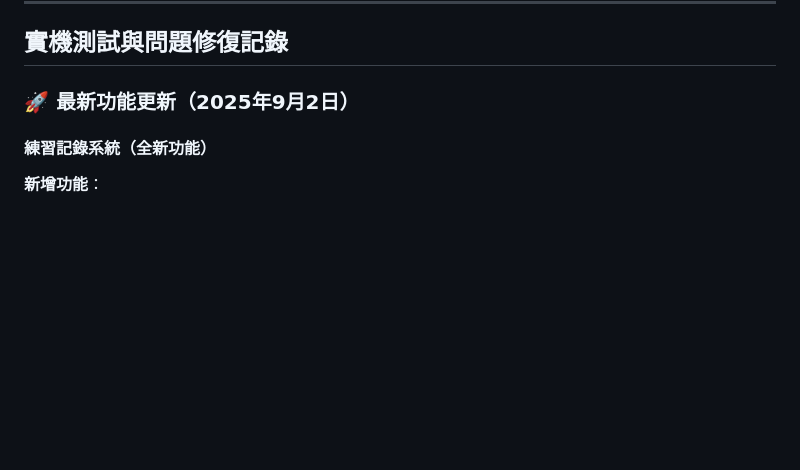
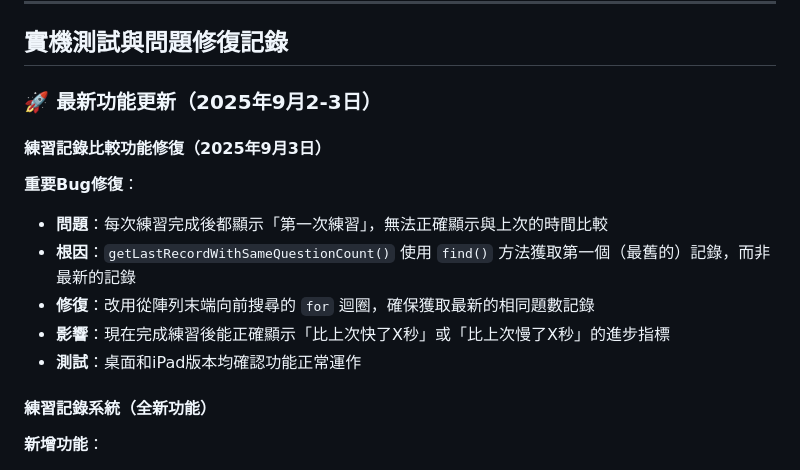
Before and after one commit to huansbox/99timestable, a Markdown page: CLAUDE.md, the part around the change. Rendered like a GitHub page; blank space fills up the shorter version.

Commit message:
更新CLAUDE.md：記錄練習記錄比較功能修復
- 新增2025年9月3日的Bug修復記錄
- 詳細說明getLastRecordWithSameQuestionCount邏輯錯誤
- 記錄修復方法和測試結果
- 確保文檔與實際修復保持同步

🤖 Generated with [Claude Code](https://claude.ai/code)

Co-Authored-By: Claude <noreply@anthropic.com>

```diff
--- a/CLAUDE.md
+++ b/CLAUDE.md
@@ -231,7 +231,15 @@
 
 ## 實機測試與問題修復記錄
 
-### 🚀 最新功能更新（2025年9月2日）
+### 🚀 最新功能更新（2025年9月2-3日）
+
+#### 練習記錄比較功能修復（2025年9月3日）
+**重要Bug修復**：
+- **問題**：每次練習完成後都顯示「第一次練習」，無法正確顯示與上次的時間比較
+- **根因**：`getLastRecordWithSameQuestionCount()` 使用 `find()` 方法獲取第一個（最舊的）記錄，而非最新的記錄
+- **修復**：改用從陣列末端向前搜尋的 `for` 迴圈，確保獲取最新的相同題數記錄
+- **影響**：現在完成練習後能正確顯示「比上次快了X秒」或「比上次慢了X秒」的進步指標
+- **測試**：桌面和iPad版本均確認功能正常運作
 
 #### 練習記錄系統（全新功能）
 **新增功能**：
```
